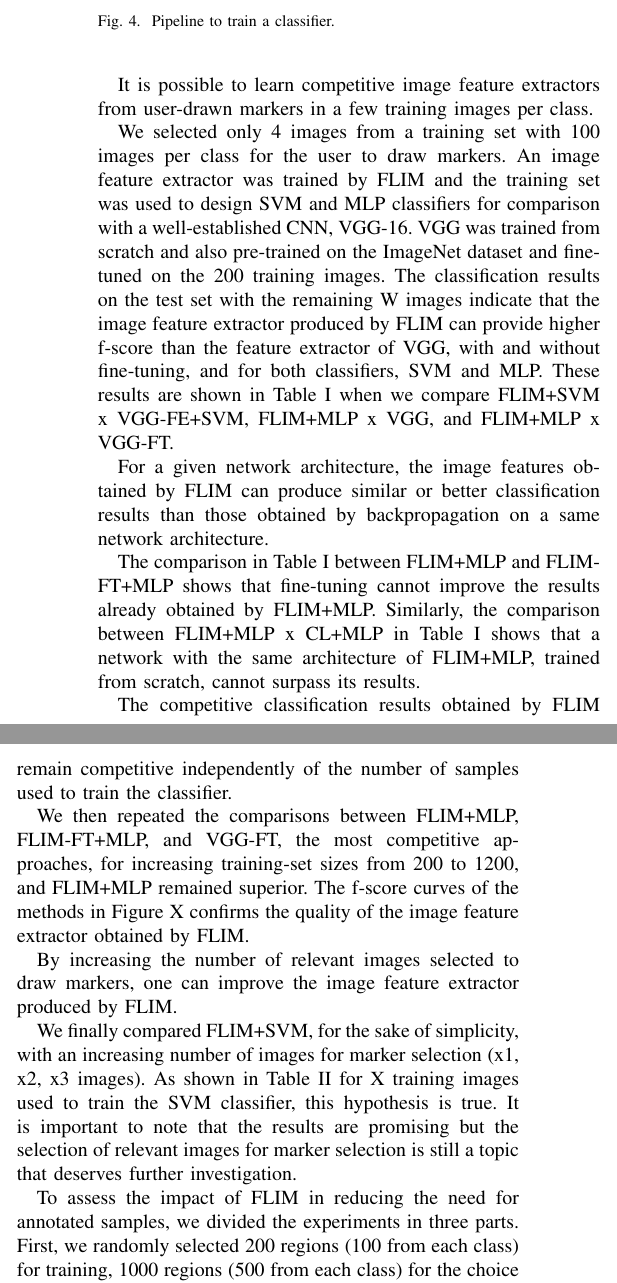
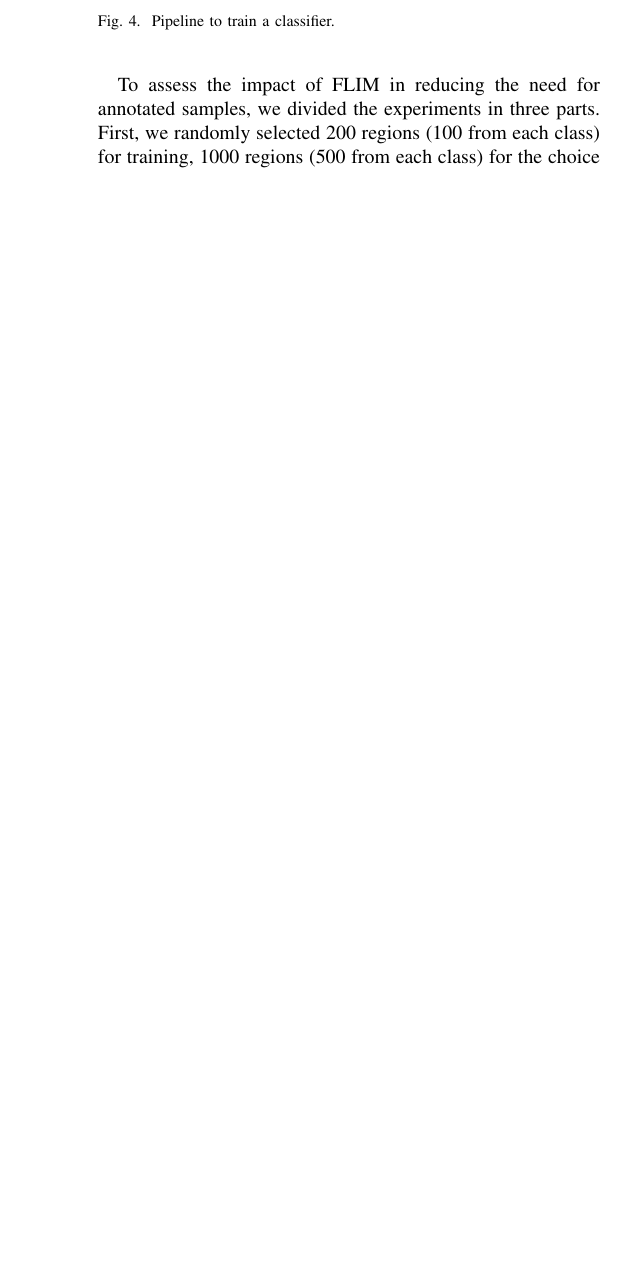
Before and after one commit to LIDS-papers/2020_deSouza_GRSL_Coconuts, a LaTeX paper (main.tex): two parts of the columns of page 3 of 6 before the commit and part of one column of page 3 of 5 after it, the two joined at a grey line, cut so that both start at the same text, the shorter picture padded with empty space. Compiled offline with pdfLaTeX.

Commit message:
Updates from Overleaf

```diff
--- a/main.tex
+++ b/main.tex
@@ -337,23 +337,6 @@ Each convolutional layer is trained individually, one layer at a time, to find i
 
 We use a dataset from~\cite{8899005}, which contains regions of aerial images with and without coconut trees from the Kingdom of Tonga, as acquired in October 2017~\footnote{The images are available in \url{blog.werobotics.org/2018/01/11/open-ai-challenge-2}.}. Each region is classified as containing one or none coconut tree, but part of coconut trees from adjacent regions might appear near the region's border. The Humanitarian OpenStreetMap community annotated the regions. The dataset consists of 13587 regions with $90 \times 90$ pixels \textcolor{red}{with spatial resolution of $8$\si{\centi\metre}}, being 10268 and 3319 regions annotated as containing and not containing coconut trees, respectively. \textcolor{red}{The region images contain three channels: red, green, and blue. We convert them to the CIE L*a*b* color space and normalize each channel within $[0,1]$}.
 
-\textcolor{red}{The experiments have been designed to demonstrate the following hinvolved a dataset with X coconut-tree images from two classes, coconut-tree (Y images) and non-coconut-tree (Z images). All experiments were repeated T times, using random splits into training and testing sets, for statistical analysis with p-value 0.05 in Wilcoxon signed-rank test. The results were found statistically significant. The experiments have been designed to assess the following hypothesis about FLIM:
-
-It is possible to learn competitive image feature extractors from user-drawn markers in a few training images per class.
-
-We selected only 4 images from a training set with 100 images per class for the user to draw markers. An image feature extractor was trained by FLIM and the training set was used to design SVM and MLP classifiers for comparison with a well-established CNN, VGG-16. VGG was trained from scratch and also pre-trained on the ImageNet dataset and fine-tuned on the 200 training images. The classification results on the test set with the remaining W images indicate that the image feature extractor produced by FLIM can provide higher f-score than the feature extractor of VGG, with and without fine-tuning, and for both classifiers, SVM and MLP. These results are shown in Table I when we compare FLIM+SVM x VGG-FE+SVM, FLIM+MLP x VGG, and FLIM+MLP x VGG-FT.
-
-For a given network architecture, the image features obtained by FLIM can produce similar or better classification results than those obtained by backpropagation on a same network architecture.
-
-The comparison in Table I between FLIM+MLP and FLIM-FT+MLP shows that fine-tuning cannot improve the results already obtained by FLIM+MLP. Similarly, the comparison between FLIM+MLP x CL+MLP in Table I shows that a network with the same architecture of FLIM+MLP, trained from scratch, cannot surpass its results.
-
-The competitive classification results obtained by FLIM remain competitive independently of the number of samples used to train the classifier.
-
-We then repeated the comparisons between FLIM+MLP, FLIM-FT+MLP, and VGG-FT, the most competitive approaches, for increasing training-set sizes from 200 to 1200, and FLIM+MLP remained superior. The f-score curves of the methods in Figure X confirms the quality of the image feature extractor obtained by FLIM.
-
-By increasing the number of relevant images selected to draw markers, one can improve the image feature extractor produced by FLIM.
-
-            We finally compared FLIM+SVM, for the sake of simplicity, with an increasing number of images for marker selection (x1, x2, x3 images). As shown in Table II for X training images used to train the SVM classifier, this hypothesis is true. It is important to note that the results are promising but the selection of relevant images for marker selection is still a topic that deserves further investigation.
 
 
 
```
